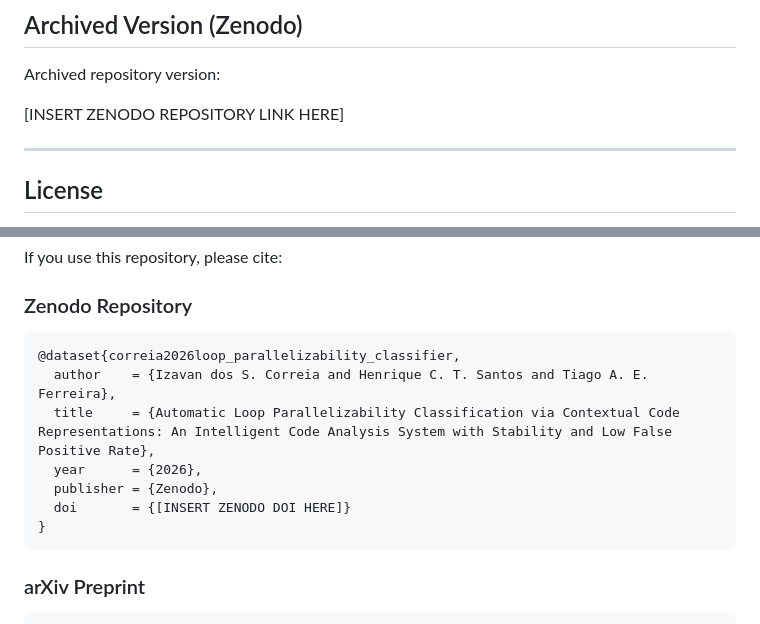
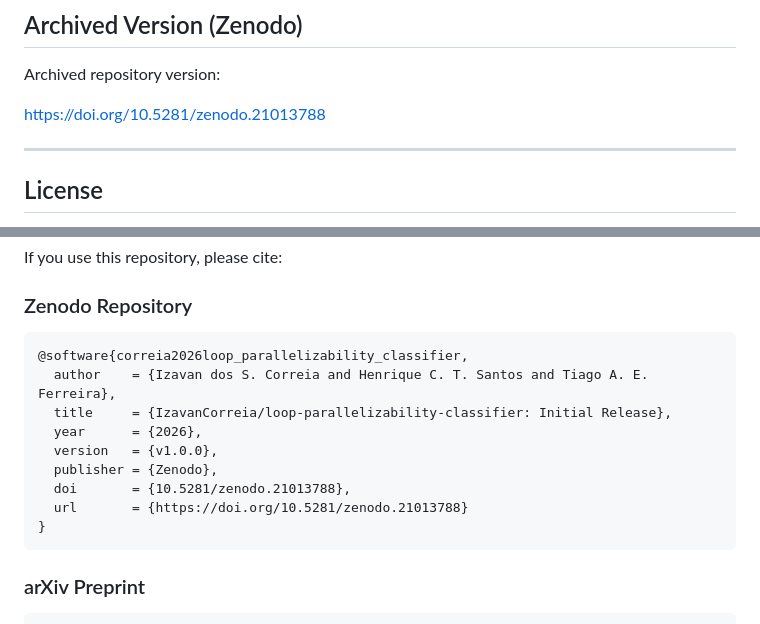
Before and after one commit to IzavanCorreia/loop-parallelizability-classifier, a Markdown page: README.md, 2 parts joined by grey strips. GitHub-like rendering.

````diff
--- a/README.md
+++ b/README.md
@@ -109,7 +109,7 @@ The script automatically executes the complete pipeline:
 
 Archived repository version:
 
-[INSERT ZENODO REPOSITORY LINK HERE]
+https://doi.org/10.5281/zenodo.21013788
 
 ---
 
@@ -132,12 +132,14 @@ If you use this repository, please cite:
 ### Zenodo Repository
 
 ```bibtex
-@dataset{correia2026loop_parallelizability_classifier,
+@software{correia2026loop_parallelizability_classifier,
   author    = {Izavan dos S. Correia and Henrique C. T. Santos and Tiago A. E. Ferreira},
-  title     = {Automatic Loop Parallelizability Classification via Contextual Code Representations: An Intelligent Code Analysis System with Stability and Low False Positive Rate},
+  title     = {IzavanCorreia/loop-parallelizability-classifier: Initial Release},
   year      = {2026},
+  version   = {v1.0.0},
   publisher = {Zenodo},
-  doi       = {[INSERT ZENODO DOI HERE]}
+  doi       = {10.5281/zenodo.21013788},
+  url       = {https://doi.org/10.5281/zenodo.21013788}
 }
 ```
 
````
